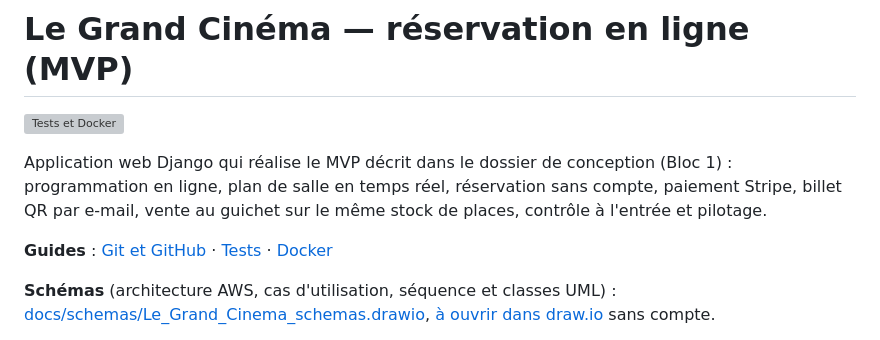
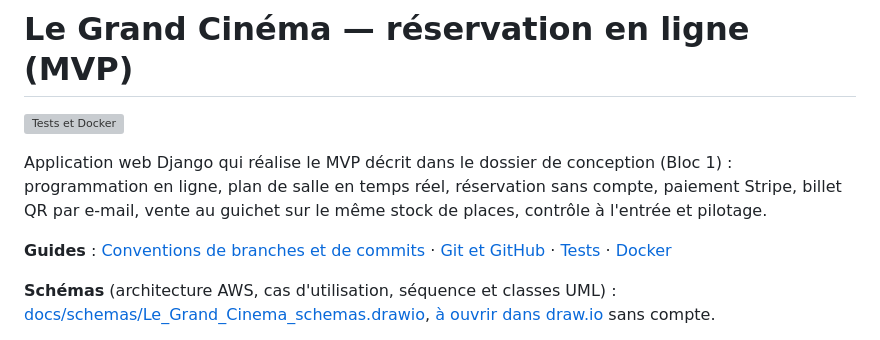
Before and after one commit to Neyliss/le-grand-cinema, a Markdown page: README.md, the part around the change. Drawn GitHub-style; grey boxes are pictures that could not be loaded.

Commit message:
docs(conventions): convention de nommage des branches, des commits et des merge requests

```diff
--- a/README.md
+++ b/README.md
@@ -6,7 +6,7 @@ Application web Django qui réalise le MVP décrit dans le dossier de conception
 programmation en ligne, plan de salle en temps réel, réservation sans compte, paiement Stripe,
 billet QR par e-mail, vente au guichet sur le même stock de places, contrôle à l'entrée et pilotage.
 
-**Guides** : [Git et GitHub](docs/guide-github.md) · [Tests](docs/guide-tests.md) · [Docker](docs/guide-docker.md)
+**Guides** : [Conventions de branches et de commits](docs/conventions.md) · [Git et GitHub](docs/guide-github.md) · [Tests](docs/guide-tests.md) · [Docker](docs/guide-docker.md)
 
 **Schémas** (architecture AWS, cas d'utilisation, séquence et classes UML) : [docs/schemas/Le_Grand_Cinema_schemas.drawio](docs/schemas/Le_Grand_Cinema_schemas.drawio), [à ouvrir dans draw.io](https://viewer.diagrams.net/?nav=1&title=Le_Grand_Cinema_schemas.drawio#Uhttps%3A%2F%2Fraw.githubusercontent.com%2FNeyliss%2Fle-grand-cinema%2Fdevelop%2Fdocs%2Fschemas%2FLe_Grand_Cinema_schemas.drawio) sans compte.
 
```
Also changed, not shown: docs/conventions.md (added, +67 -0 lines), docs/guide-github.md (+2 -0 lines).
